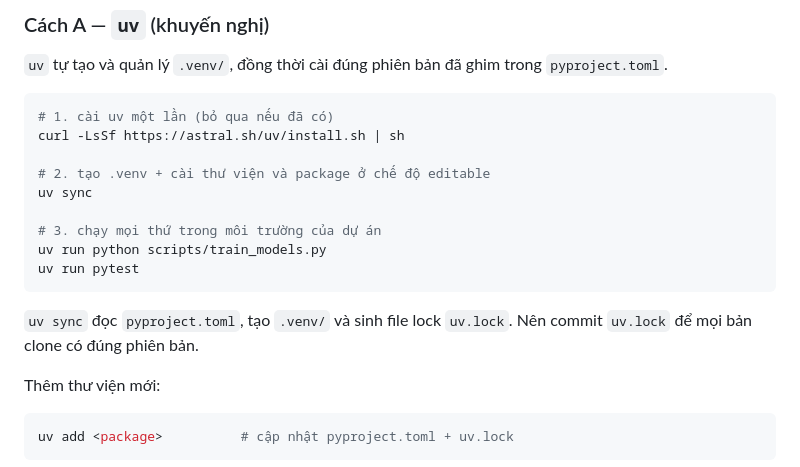
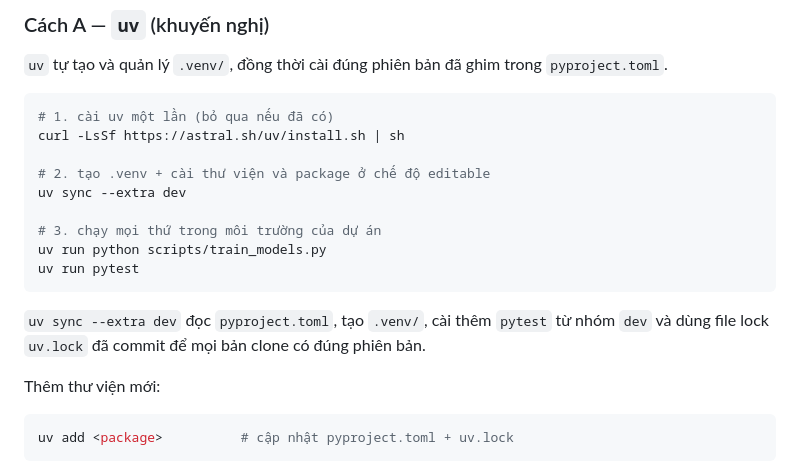
Before and after one commit to thanhnndev/citd-ai-project, a Markdown page: README_VI.md, the part around the change. Rendered like a GitHub page.

````diff
--- a/README_VI.md
+++ b/README_VI.md
@@ -124,15 +124,16 @@ một trong hai cách: `uv` (khuyến nghị) hoặc `.venv` thuần.
 curl -LsSf https://astral.sh/uv/install.sh | sh
 
 # 2. tạo .venv + cài thư viện và package ở chế độ editable
-uv sync
+uv sync --extra dev
 
 # 3. chạy mọi thứ trong môi trường của dự án
 uv run python scripts/train_models.py
 uv run pytest
 ```
 
-`uv sync` đọc `pyproject.toml`, tạo `.venv/` và sinh file lock `uv.lock`. Nên
-commit `uv.lock` để mọi bản clone có đúng phiên bản.
+`uv sync --extra dev` đọc `pyproject.toml`, tạo `.venv/`, cài thêm `pytest` từ
+nhóm `dev` và dùng file lock `uv.lock` đã commit để mọi bản clone có đúng phiên
+bản.
 
 Thêm thư viện mới:
 
````
Also changed, not shown: README.md (+4 -3 lines).
